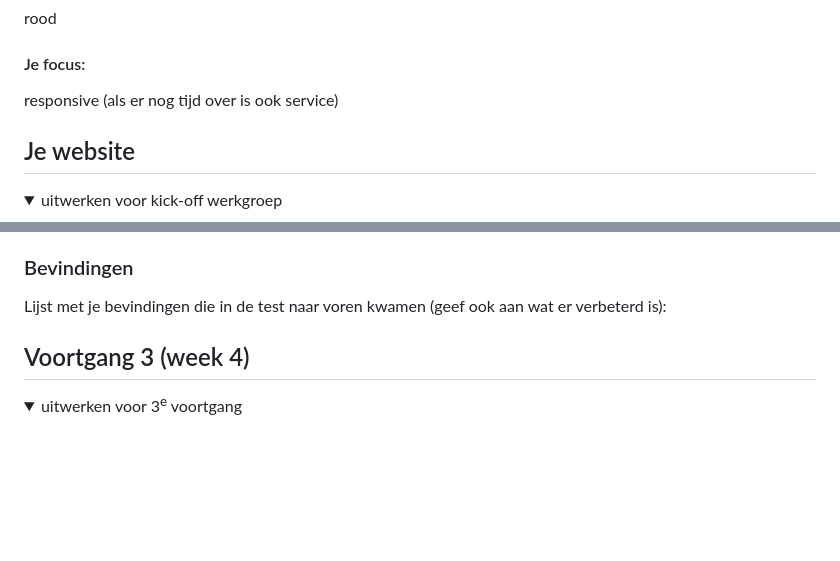
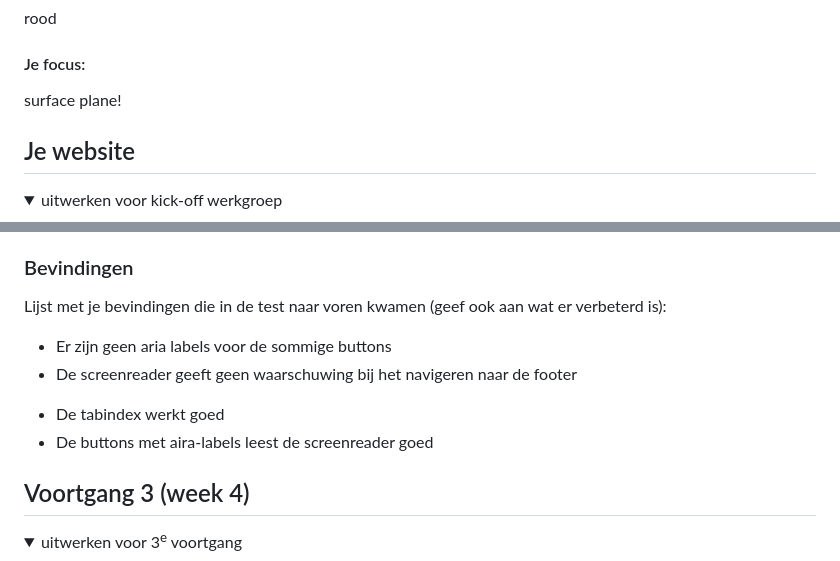
Before and after one commit to kimhelina/FvD, a Markdown page: README.md, 2 parts joined by grey strips. GitHub-like rendering; folded sections open; blank space fills up the shorter version.

```diff
--- a/README.md
+++ b/README.md
@@ -22,7 +22,7 @@ rood
 
 #### Je focus:
 
-responsive (als er nog tijd over is ook service)
+surface plane!
 
 </details>
 
@@ -176,6 +176,10 @@ hier na afloop snel de uitkomsten van de meeting vastleggen
 ### Bevindingen
 
 Lijst met je bevindingen die in de test naar voren kwamen (geef ook aan wat er verbeterd is):
+- Er zijn geen aria labels voor de sommige buttons
+- De screenreader geeft geen waarschuwing bij het navigeren naar de footer
++ De tabindex werkt goed
++ De buttons met aira-labels leest de screenreader goed
 
 </details>
 
```
